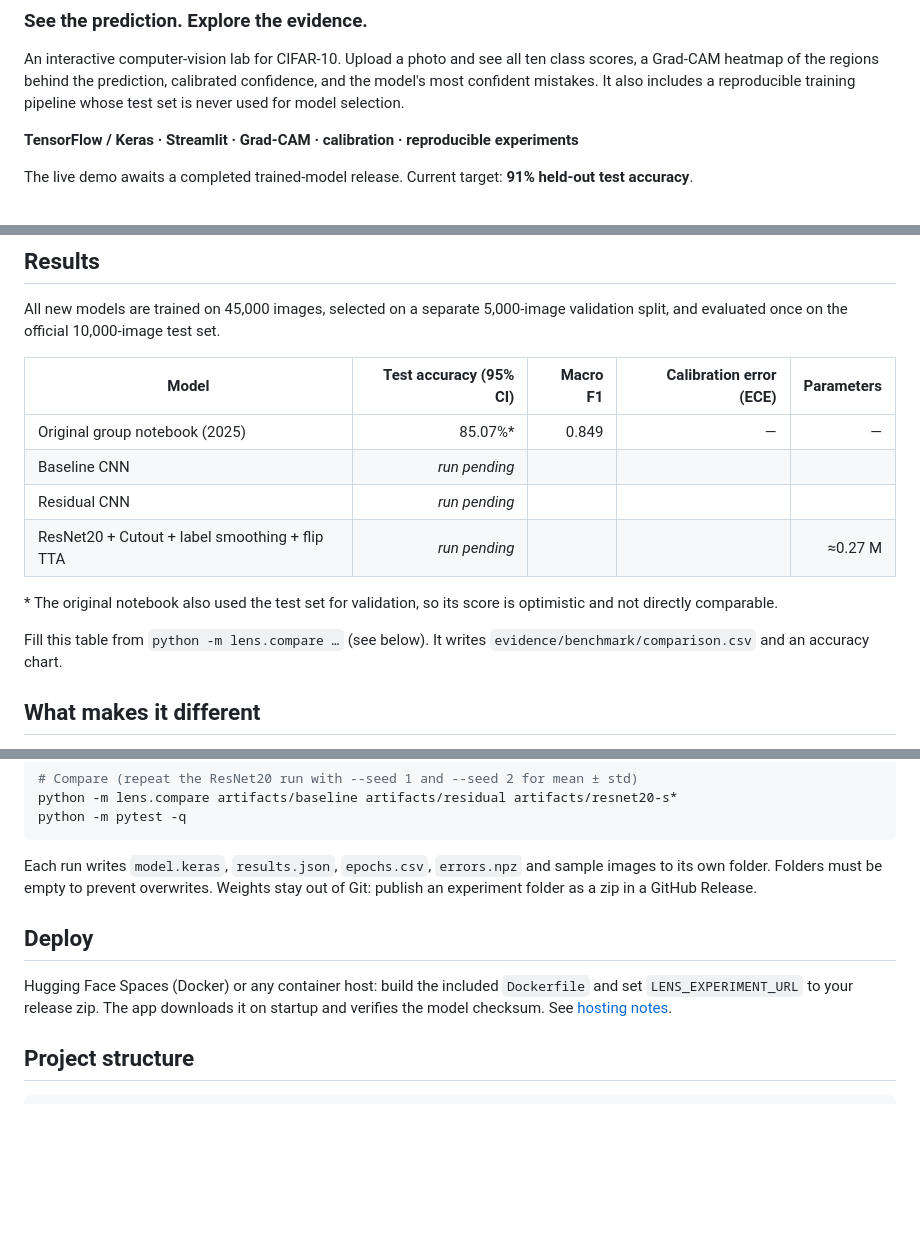
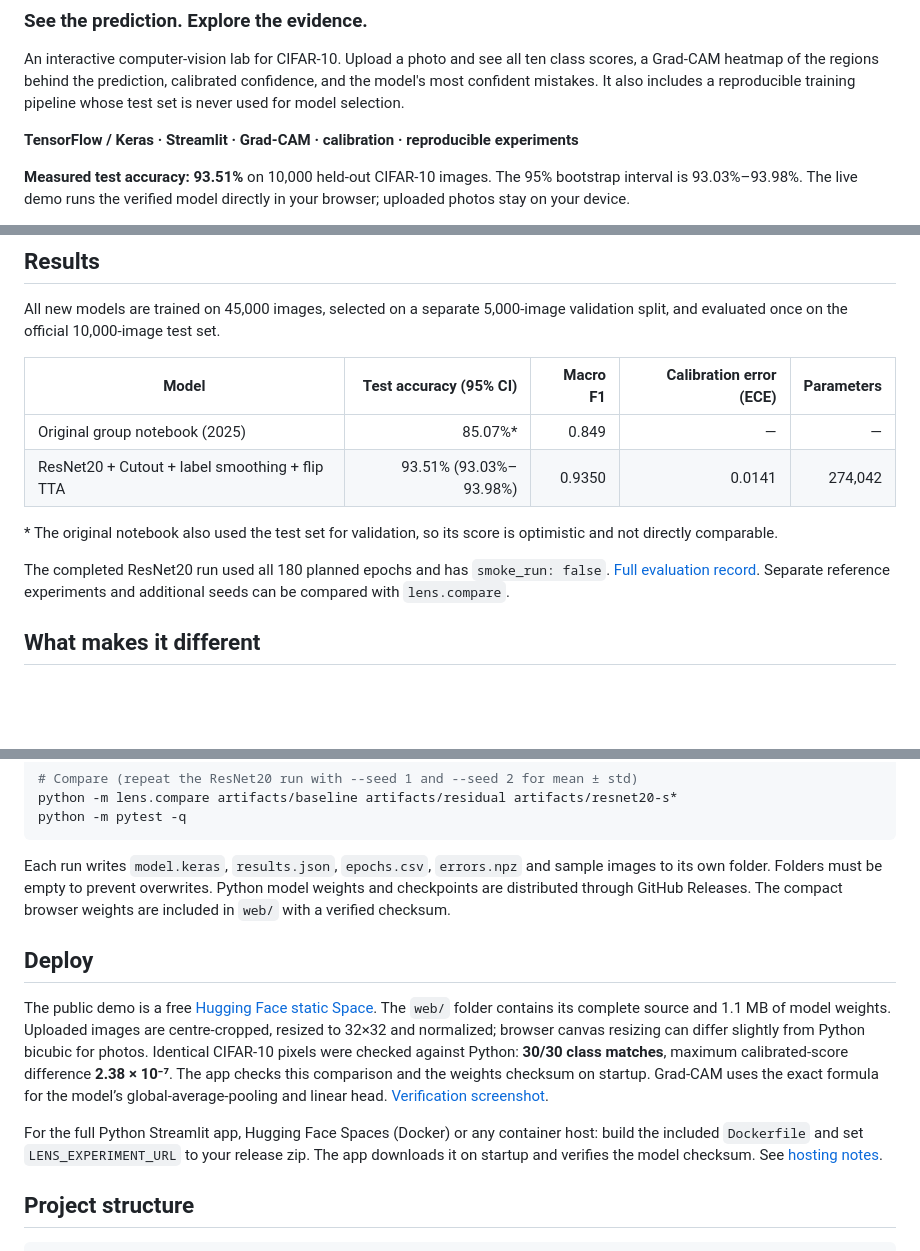
Before and after one commit to amirhamzaaaa4/cifar-lens, a Markdown page: README.md, 3 parts joined by grey strips. GitHub-like rendering; blank space fills up the shorter version.

Commit message:
Lead with the live private browser demo and verified 93.51% benchmark

````diff
--- a/README.md
+++ b/README.md
@@ -11,5 +13,5 @@ An interactive computer-vision lab for CIFAR-10. Upload a photo and see all ten
 
 **TensorFlow / Keras · Streamlit · Grad-CAM · calibration · reproducible experiments**
 
-The live demo awaits a completed trained-model release. Current target: **91% held-out test accuracy**.
+**Measured test accuracy: 93.51%** on 10,000 held-out CIFAR-10 images. The 95% bootstrap interval is 93.03%–93.98%. The live demo runs the verified model directly in your browser; uploaded photos stay on your device.
 
@@ -22,13 +26,11 @@ All new models are trained on 45,000 images, selected on a separate 5,000-image
 | Model | Test accuracy (95% CI) | Macro F1 | Calibration error (ECE) | Parameters |
 |---|---:|---:|---:|---:|
 | Original group notebook (2025) | 85.07%\* | 0.849 | — | — |
-| Baseline CNN | _run pending_ | | | |
-| Residual CNN | _run pending_ | | | |
-| ResNet20 + Cutout + label smoothing + flip TTA | _run pending_ | | | ≈0.27 M |
+| ResNet20 + Cutout + label smoothing + flip TTA | 93.51% (93.03%–93.98%) | 0.9350 | 0.0141 | 274,042 |
 
 \* The original notebook also used the test set for validation, so its score is optimistic and not directly comparable.
 
-Fill this table from `python -m lens.compare …` (see below). It writes `evidence/benchmark/comparison.csv` and an accuracy chart.
+The completed ResNet20 run used all 180 planned epochs and has `smoke_run: false`. [Full evaluation record](evidence/trained/results.json). Separate reference experiments and additional seeds can be compared with `lens.compare`.
 
 ## What makes it different
 
@@ -80,11 +82,13 @@ python -m lens.compare artifacts/baseline artifacts/residual artifacts/resnet20-
 python -m pytest -q
 ```
 
-Each run writes `model.keras`, `results.json`, `epochs.csv`, `errors.npz` and sample images to its own folder. Folders must be empty to prevent overwrites. Weights stay out of Git: publish an experiment folder as a zip in a GitHub Release.
+Each run writes `model.keras`, `results.json`, `epochs.csv`, `errors.npz` and sample images to its own folder. Folders must be empty to prevent overwrites. Python model weights and checkpoints are distributed through GitHub Releases. The compact browser weights are included in `web/` with a verified checksum.
 
 ## Deploy
 
-Hugging Face Spaces (Docker) or any container host: build the included `Dockerfile` and set `LENS_EXPERIMENT_URL` to your release zip. The app downloads it on startup and verifies the model checksum. See [hosting notes](docs/HOSTING.md).
+The public demo is a free [Hugging Face static Space](https://huggingface.co/spaces/AMIRHAMZAAAA4/cifar-lens). The `web/` folder contains its complete source and 1.1 MB of model weights. Uploaded images are centre-cropped, resized to 32×32 and normalized; browser canvas resizing can differ slightly from Python bicubic for photos. Identical CIFAR-10 pixels were checked against Python: **30/30 class matches**, maximum calibrated-score difference **2.38 × 10⁻⁷**. The app checks this comparison and the weights checksum on startup. Grad-CAM uses the exact formula for the model’s global-average-pooling and linear head. [Verification screenshot](evidence/trained/browser-parity.jpg).
+
+For the full Python Streamlit app, Hugging Face Spaces (Docker) or any container host: build the included `Dockerfile` and set `LENS_EXPERIMENT_URL` to your release zip. The app downloads it on startup and verifies the model checksum. See [hosting notes](docs/HOSTING.md).
 
 ## Project structure
 
````
Also changed, not shown: other parts of README.md (+5 -1 lines).
